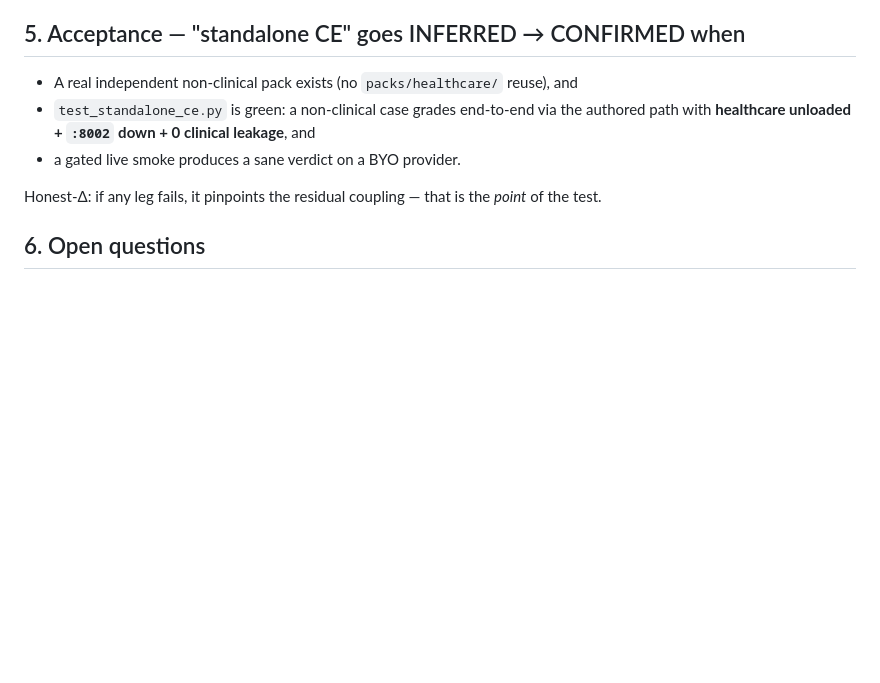
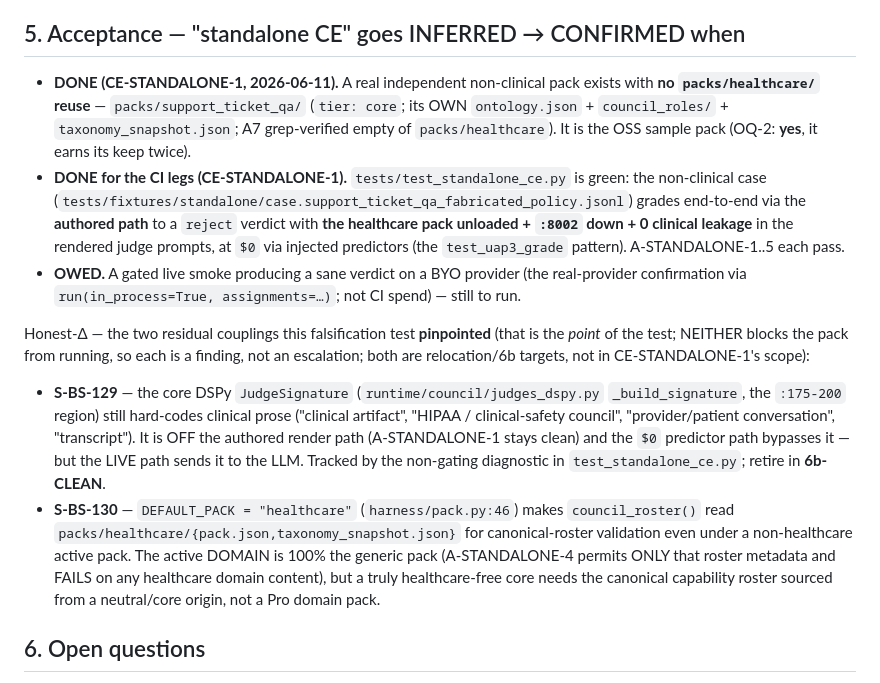
Before and after one commit to lithrim-dev/lithrim, a Markdown page: docs/specs/SPEC_STANDALONE_CORE_VALIDATION.md, the part around the change. Drawn GitHub-style; blank space fills up the shorter version.

Commit message:
docs(spec): mark the independent non-clinical pack DONE in SPEC_STANDALONE_CORE_VALIDATION (CE-STANDALONE-1 D3)
Flip §5 acceptance line 1 to DONE (packs/support_ticket_qa + tests/test_standalone_ce.py), mark the CI legs DONE, leave the gated live smoke OWED, and record the two residual couplings the falsification test pinpointed (S-BS-129 core JudgeSignature clinical prose; S-BS-130 DEFAULT_PACK='healthcare' roster-metadata read). Add a one-line CLAUDE.md note that a tier:core non-clinical sample pack exists (the standalone-CE fixture / OSS sample).

Executed per bench-salvage-phaseCE-STANDALONE-1-generic-pack-walking-skeleton-driver by session-2026-06-11-1.
See .devloop/sessions/session-bench-salvage-phaseCE-STANDALONE-1-2026-06-11.json

Co-Authored-By: Claude Opus 4.8 <noreply@anthropic.com>

```diff
--- a/docs/specs/SPEC_STANDALONE_CORE_VALIDATION.md
+++ b/docs/specs/SPEC_STANDALONE_CORE_VALIDATION.md
@@ -129,11 +129,13 @@ The strangler-fig continues; the standalone validation is the *proof* the demarc
 
 ## 5. Acceptance — "standalone CE" goes INFERRED → CONFIRMED when
 
-- A real independent non-clinical pack exists (no `packs/healthcare/` reuse), and
-- `test_standalone_ce.py` is green: a non-clinical case grades end-to-end via the authored path with **healthcare unloaded + `:8002` down + 0 clinical leakage**, and
-- a gated live smoke produces a sane verdict on a BYO provider.
+- **DONE (CE-STANDALONE-1, 2026-06-11).** A real independent non-clinical pack exists with **no `packs/healthcare/` reuse** — `packs/support_ticket_qa/` (`tier: core`; its OWN `ontology.json` + `council_roles/` + `taxonomy_snapshot.json`; A7 grep-verified empty of `packs/healthcare`). It is the OSS sample pack (OQ-2: **yes**, it earns its keep twice).
+- **DONE for the CI legs (CE-STANDALONE-1).** `tests/test_standalone_ce.py` is green: the non-clinical case (`tests/fixtures/standalone/case.support_ticket_qa_fabricated_policy.jsonl`) grades end-to-end via the **authored path** to a `reject` verdict with **the healthcare pack unloaded + `:8002` down + 0 clinical leakage** in the rendered judge prompts, at `$0` via injected predictors (the `test_uap3_grade` pattern). A-STANDALONE-1..5 each pass.
+- **OWED.** A gated live smoke producing a sane verdict on a BYO provider (the real-provider confirmation via `run(in_process=True, assignments=…)`; not CI spend) — still to run.
 
-Honest-Δ: if any leg fails, it pinpoints the residual coupling — that is the *point* of the test.
+Honest-Δ — the two residual couplings this falsification test **pinpointed** (that is the *point* of the test; NEITHER blocks the pack from running, so each is a finding, not an escalation; both are relocation/6b targets, not in CE-STANDALONE-1's scope):
+- **S-BS-129** — the core DSPy `JudgeSignature` (`runtime/council/judges_dspy.py` `_build_signature`, the `:175-200` region) still hard-codes clinical prose ("clinical artifact", "HIPAA / clinical-safety council", "provider/patient conversation", "transcript"). It is OFF the authored render path (A-STANDALONE-1 stays clean) and the `$0` predictor path bypasses it — but the LIVE path sends it to the LLM. Tracked by the non-gating diagnostic in `test_standalone_ce.py`; retire in **6b-CLEAN**.
+- **S-BS-130** — `DEFAULT_PACK = "healthcare"` (`harness/pack.py:46`) makes `council_roster()` read `packs/healthcare/{pack.json,taxonomy_snapshot.json}` for canonical-roster validation even under a non-healthcare active pack. The active DOMAIN is 100% the generic pack (A-STANDALONE-4 permits ONLY that roster metadata and FAILS on any healthcare domain content), but a truly healthcare-free core needs the canonical capability roster sourced from a neutral/core origin, not a Pro domain pack.
 
 ## 6. Open questions
 
```
Also changed, not shown: CLAUDE.md (+1 -1 lines).
